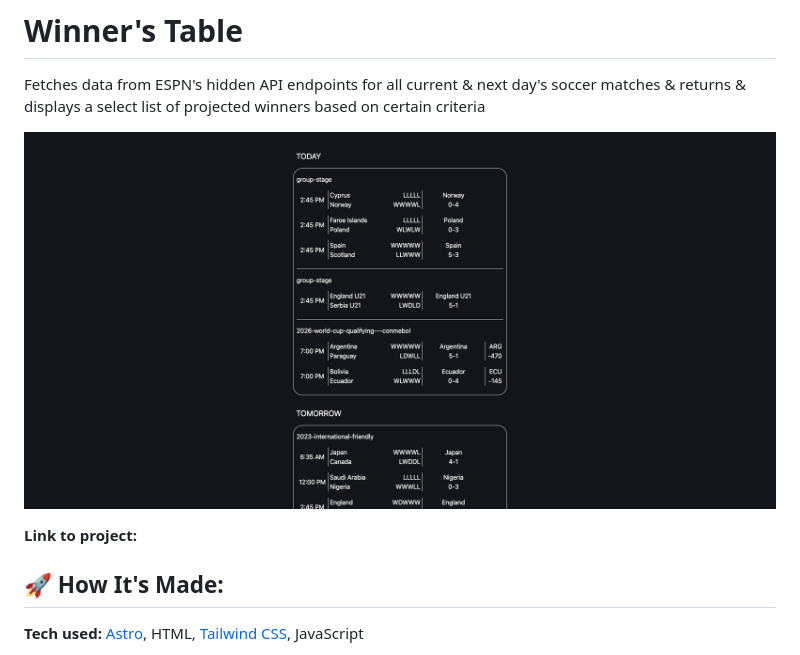
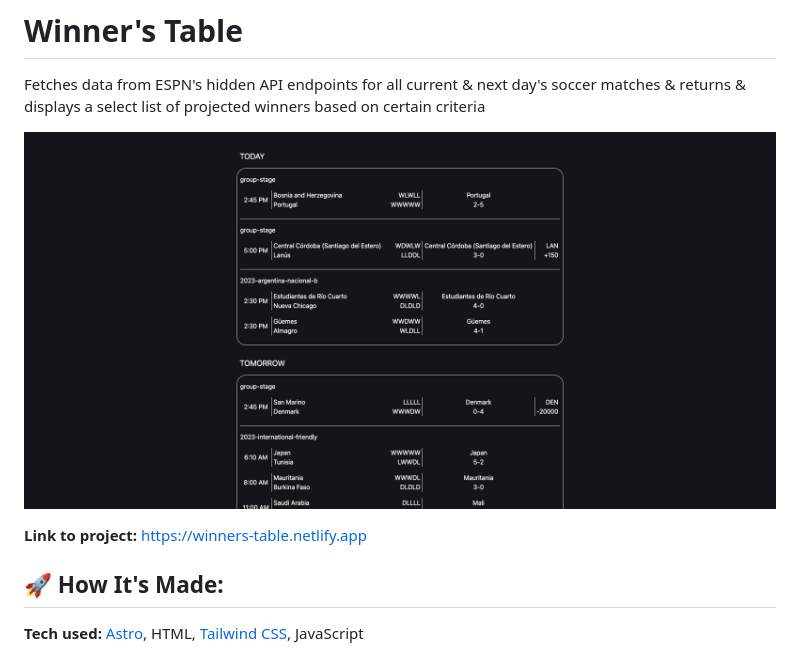
Before and after one commit to joelljones/winners-table, a Markdown page: README.md, the part around the change. GitHub-like rendering; pictures changed too: screenshot.png.

Commit message:
docs: update screenshot & link to project

```diff
--- a/README.md
+++ b/README.md
@@ -4,7 +4,7 @@ Fetches data from ESPN's hidden API endpoints for all current & next day's socce
 
 ![screenshot](screenshot.png)
 
-**Link to project:**
+**Link to project:** https://winners-table.netlify.app
 
 ## 🚀 How It's Made:
 
```
Also changed, not shown: 2 other files.
